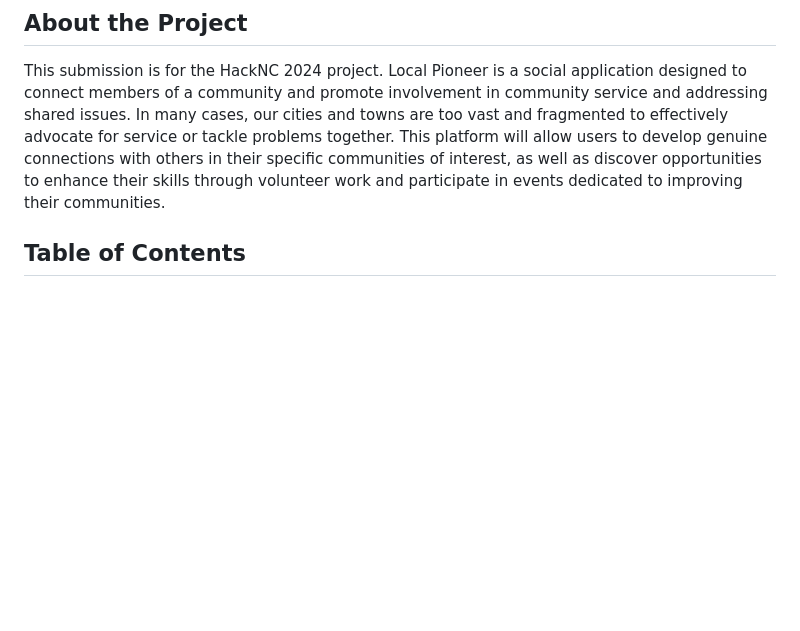
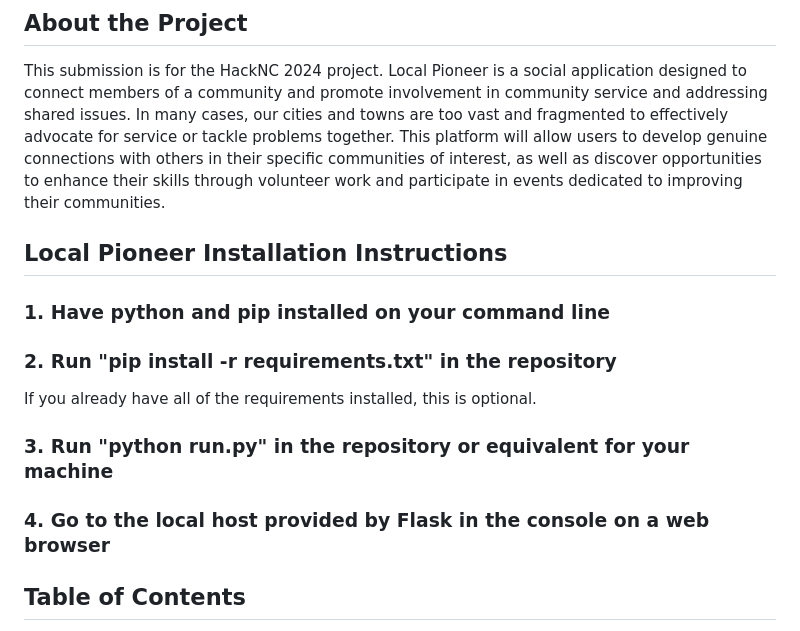
Before and after one commit to AlvajoyAsante/LocalPioneer, a Markdown page: README.md, the part around the change. GitHub-like rendering; blank space fills up the shorter version.

Commit message:
readme and installation merge

```diff
--- a/README.md
+++ b/README.md
@@ -3,6 +3,17 @@ A community volunteering web application
 
 ## About the Project
 This submission is for the HackNC 2024 project. Local Pioneer is a social application designed to connect members of a community and promote involvement in community service and addressing shared issues. In many cases, our cities and towns are too vast and fragmented to effectively advocate for service or tackle problems together. This platform will allow users to develop genuine connections with others in their specific communities of interest, as well as discover opportunities to enhance their skills through volunteer work and participate in events dedicated to improving their communities.
+
+## Local Pioneer Installation Instructions
+
+### 1. Have python and pip installed on your command line
+
+### 2. Run "pip install -r requirements.txt" in the repository
+If you already have all of the requirements installed, this is optional.
+
+### 3. Run "python run.py" in the repository or equivalent for your machine
+
+### 4. Go to the local host provided by Flask in the console on a web browser
 
 ## Table of Contents
 - [TechStack](#techstack)
```
Also changed, not shown: INSTALLATION.md (deleted, +0 -10 lines).
